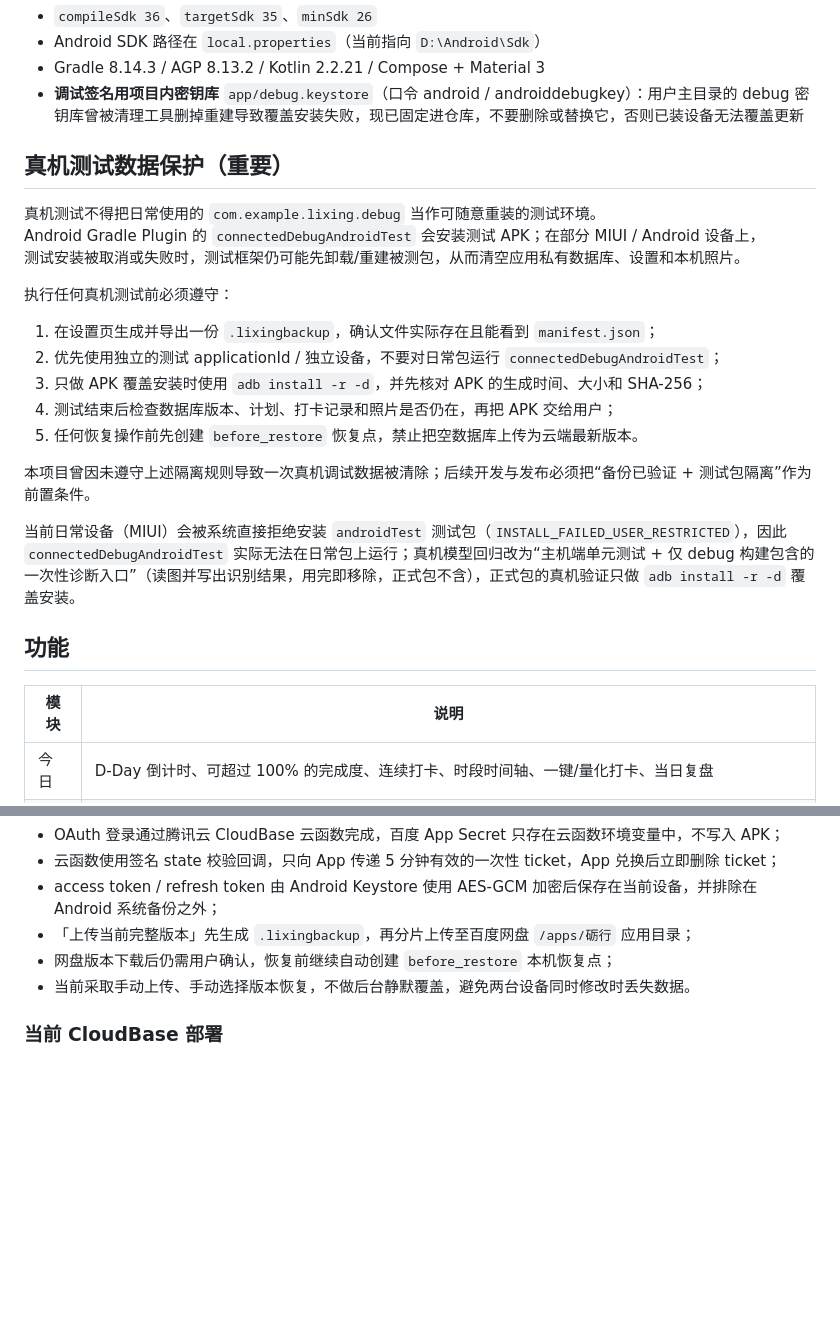
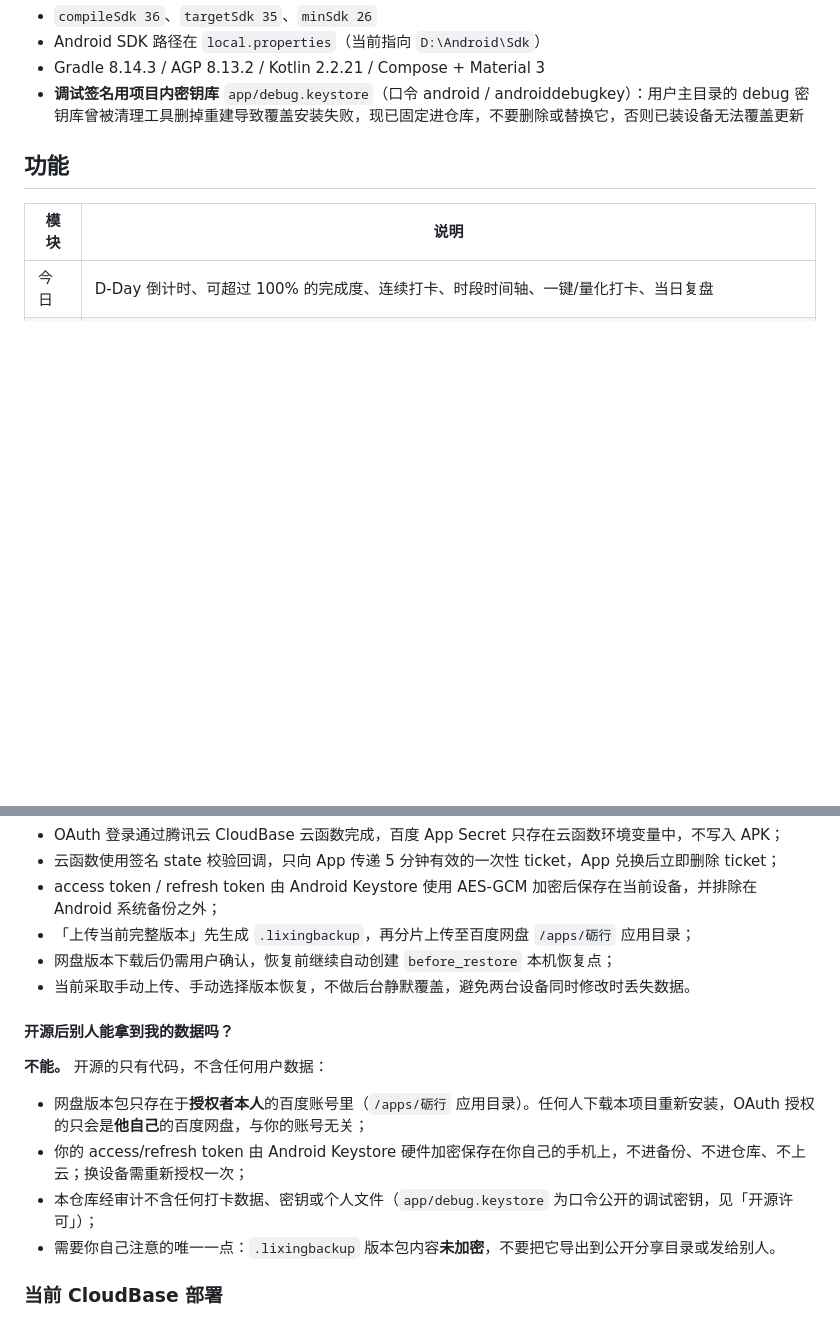
Before and after one commit to fxx255/LiXing, a Markdown page: README.md, 2 parts joined by grey strips. Drawn GitHub-style; blank space fills up the shorter version.

Commit message:
docs: README 移除内部真机测试须知，新增数据安全 FAQ（开源不泄露用户数据）

```diff
--- a/README.md
+++ b/README.md
@@ -19,24 +19,6 @@
 - Android SDK 路径在 `local.properties`（当前指向 `D:\Android\Sdk`）
 - Gradle 8.14.3 / AGP 8.13.2 / Kotlin 2.2.21 / Compose + Material 3
 - **调试签名用项目内密钥库** `app/debug.keystore`（口令 android / androiddebugkey）：用户主目录的 debug 密钥库曾被清理工具删掉重建导致覆盖安装失败，现已固定进仓库，不要删除或替换它，否则已装设备无法覆盖更新
-
-## 真机测试数据保护（重要）
-
-真机测试不得把日常使用的 `com.example.lixing.debug` 当作可随意重装的测试环境。
-Android Gradle Plugin 的 `connectedDebugAndroidTest` 会安装测试 APK；在部分 MIUI / Android 设备上，
-测试安装被取消或失败时，测试框架仍可能先卸载/重建被测包，从而清空应用私有数据库、设置和本机照片。
-
-执行任何真机测试前必须遵守：
-
-1. 在设置页生成并导出一份 `.lixingbackup`，确认文件实际存在且能看到 `manifest.json`；
-2. 优先使用独立的测试 applicationId / 独立设备，不要对日常包运行 `connectedDebugAndroidTest`；
-3. 只做 APK 覆盖安装时使用 `adb install -r -d`，并先核对 APK 的生成时间、大小和 SHA-256；
-4. 测试结束后检查数据库版本、计划、打卡记录和照片是否仍在，再把 APK 交给用户；
-5. 任何恢复操作前先创建 `before_restore` 恢复点，禁止把空数据库上传为云端最新版本。
-
-本项目曾因未遵守上述隔离规则导致一次真机调试数据被清除；后续开发与发布必须把“备份已验证 + 测试包隔离”作为前置条件。
-
-当前日常设备（MIUI）会被系统直接拒绝安装 `androidTest` 测试包（`INSTALL_FAILED_USER_RESTRICTED`），因此 `connectedDebugAndroidTest` 实际无法在日常包上运行；真机模型回归改为“主机端单元测试 + 仅 debug 构建包含的一次性诊断入口”（读图并写出识别结果，用完即移除，正式包不含），正式包的真机验证只做 `adb install -r -d` 覆盖安装。
 
 ## 功能
 
@@ -77,6 +59,15 @@ Android Gradle Plugin 的 `connectedDebugAndroidTest` 会安装测试 APK；在
 - 「上传当前完整版本」先生成 `.lixingbackup`，再分片上传至百度网盘 `/apps/砺行` 应用目录；
 - 网盘版本下载后仍需用户确认，恢复前继续自动创建 `before_restore` 本机恢复点；
 - 当前采取手动上传、手动选择版本恢复，不做后台静默覆盖，避免两台设备同时修改时丢失数据。
+
+#### 开源后别人能拿到我的数据吗？
+
+**不能。** 开源的只有代码，不含任何用户数据：
+
+- 网盘版本包只存在于**授权者本人**的百度账号里（`/apps/砺行` 应用目录）。任何人下载本项目重新安装，OAuth 授权的只会是**他自己**的百度网盘，与你的账号无关；
+- 你的 access/refresh token 由 Android Keystore 硬件加密保存在你自己的手机上，不进备份、不进仓库、不上云；换设备需重新授权一次；
+- 本仓库经审计不含任何打卡数据、密钥或个人文件（`app/debug.keystore` 为口令公开的调试密钥，见「开源许可」）；
+- 需要你自己注意的唯一一点：`.lixingbackup` 版本包内容**未加密**，不要把它导出到公开分享目录或发给别人。
 
 ### 当前 CloudBase 部署
 
```
